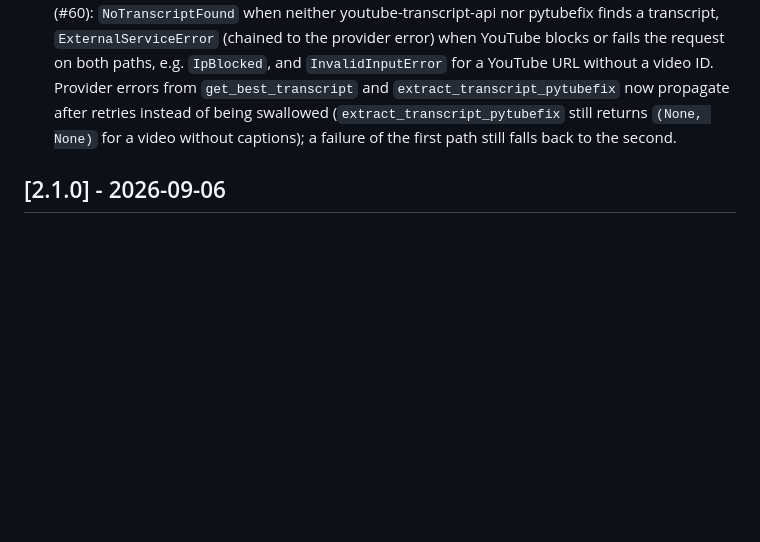
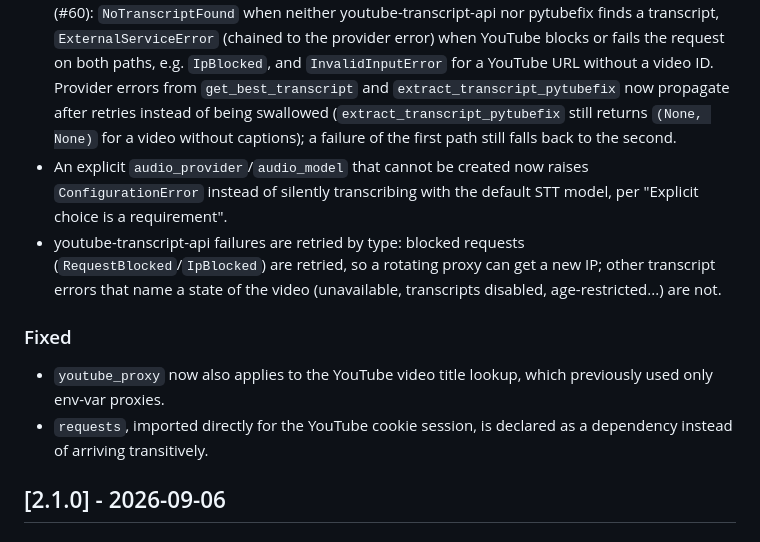
Before and after one commit to lfnovo/content-core, a Markdown page: CHANGELOG.md, the part around the change. Drawn GitHub-style; blank space fills up the shorter version.

Commit message:
docs: changelog entries for the review follow-ups

```diff
--- a/CHANGELOG.md
+++ b/CHANGELOG.md
@@ -17,6 +17,12 @@ and this project adheres to [Semantic Versioning](https://semver.org/spec/v2.0.0
 - File extraction failures raise typed errors (#60): corrupted PDF, EPUB or unreadable text files raise `FileOperationError` (chained to the original cause) instead of bare `Exception`/`RuntimeError`; a missing file still raises `FileNotFoundError`. ffmpeg/ffprobe failures in audio and video processing raise `FileOperationError`: video extraction no longer returns empty content when ffprobe or ffmpeg fails. Speech-to-text provider failures (after retries) raise `ExternalServiceError`, and an STT model that cannot be created raises `ConfigurationError`.
 - Retry classification now treats `ConfigurationError`, `UnsupportedTypeException`, `InvalidInputError` and `FileOperationError` as permanent and `NetworkError` as transient (#60).
 - YouTube extraction raises instead of returning empty content when no transcript can be fetched (#60): `NoTranscriptFound` when neither youtube-transcript-api nor pytubefix finds a transcript, `ExternalServiceError` (chained to the provider error) when YouTube blocks or fails the request on both paths, e.g. `IpBlocked`, and `InvalidInputError` for a YouTube URL without a video ID. Provider errors from `get_best_transcript` and `extract_transcript_pytubefix` now propagate after retries instead of being swallowed (`extract_transcript_pytubefix` still returns `(None, None)` for a video without captions); a failure of the first path still falls back to the second.
+- An explicit `audio_provider`/`audio_model` that cannot be created now raises `ConfigurationError` instead of silently transcribing with the default STT model, per "Explicit choice is a requirement".
+- youtube-transcript-api failures are retried by type: blocked requests (`RequestBlocked`/`IpBlocked`) are retried, so a rotating proxy can get a new IP; other transcript errors that name a state of the video (unavailable, transcripts disabled, age-restricted...) are not.
+
+### Fixed
+- `youtube_proxy` now also applies to the YouTube video title lookup, which previously used only env-var proxies.
+- `requests`, imported directly for the YouTube cookie session, is declared as a dependency instead of arriving transitively.
 
 ## [2.1.0] - 2026-09-06
 
```
